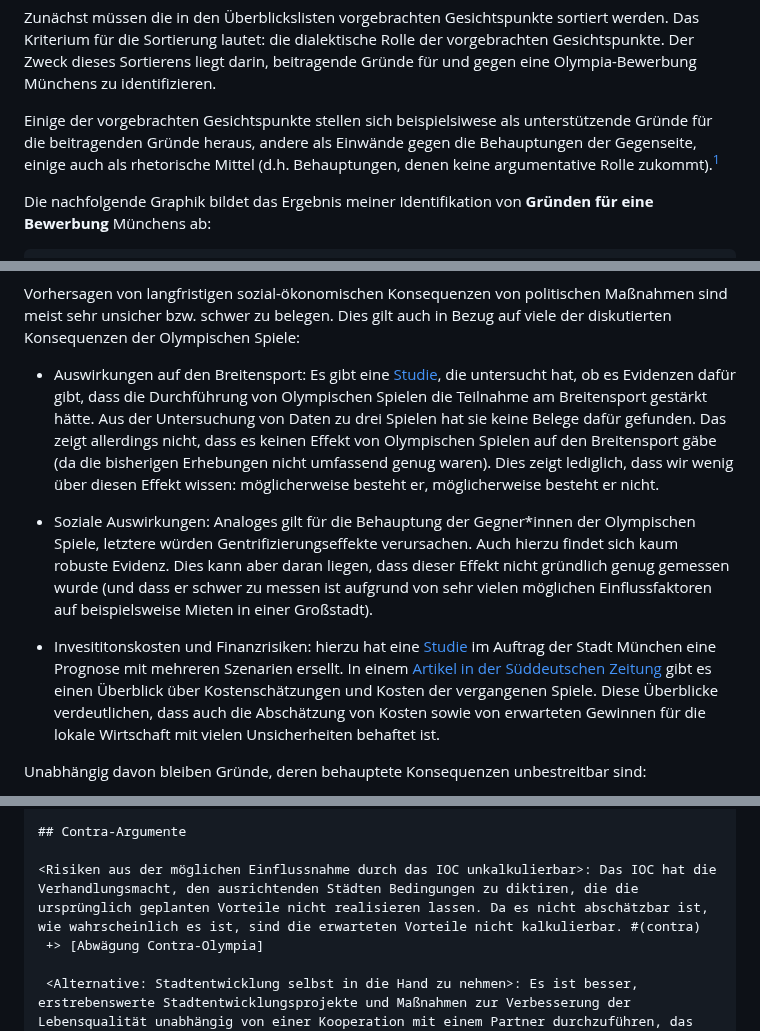
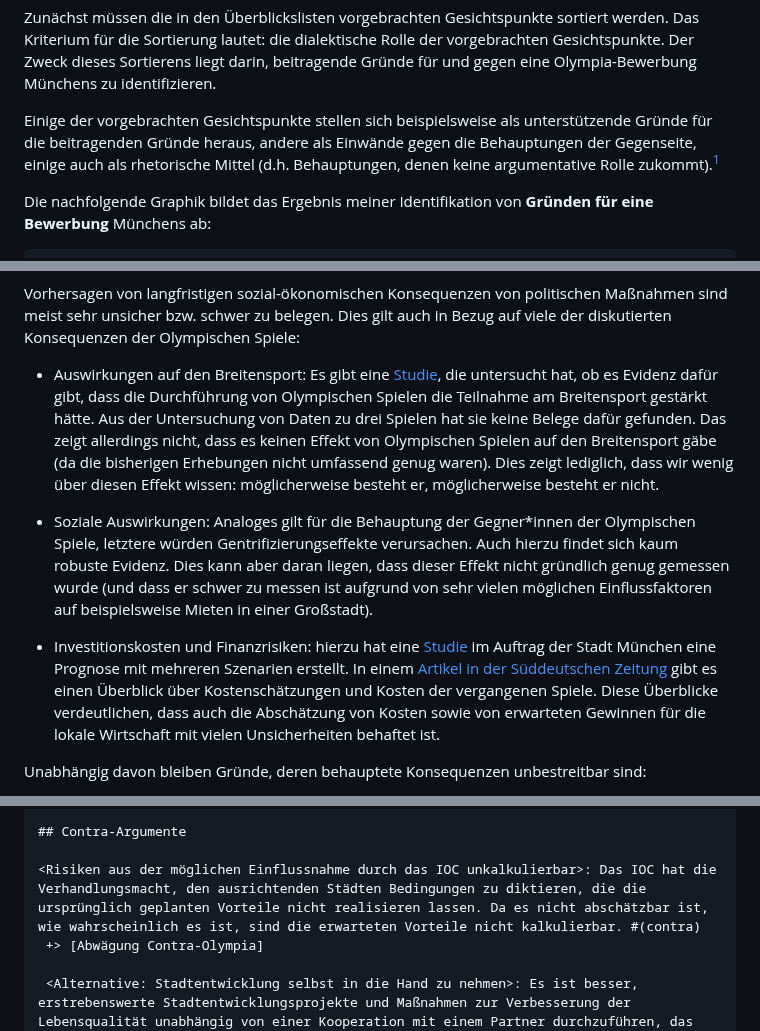
Before and after one commit to argumentations-agentur/argumentations-agentur.github.io, a Markdown page: src/posts/olympia-bewerbung-muenchen.md, 3 parts joined by grey strips. GitHub-like rendering.

```diff
--- a/src/posts/olympia-bewerbung-muenchen.md
+++ b/src/posts/olympia-bewerbung-muenchen.md
@@ -85,7 +85,7 @@ Wie kann man nun angesichts dieser Vielzahl von vermeintlichen Pro- und Contra-G
 
   Zunächst müssen die in den Überblickslisten vorgebrachten Gesichtspunkte sortiert werden. Das Kriterium für die Sortierung lautet: die dialektische Rolle der vorgebrachten Gesichtspunkte. Der Zweck dieses Sortierens liegt darin, beitragende Gründe für und gegen eine Olympia-Bewerbung Münchens zu identifizieren.
 
-  Einige der vorgebrachten Gesichtspunkte stellen sich beispielsiwese als unterstützende Gründe für die beitragenden Gründe heraus, andere als Einwände gegen die Behauptungen der Gegenseite, einige auch als rhetorische Mittel (d.h. Behauptungen, denen keine argumentative Rolle zukommt).<sup><a href="#footnote1" id="footnote-ref1">1</a></sup>
+  Einige der vorgebrachten Gesichtspunkte stellen sich beispielsweise als unterstützende Gründe für die beitragenden Gründe heraus, andere als Einwände gegen die Behauptungen der Gegenseite, einige auch als rhetorische Mittel (d.h. Behauptungen, denen keine argumentative Rolle zukommt).<sup><a href="#footnote1" id="footnote-ref1">1</a></sup>
 
 Die nachfolgende Graphik bildet das Ergebnis meiner Identifikation von **Gründen für eine Bewerbung** Münchens ab:
 
@@ -232,11 +232,11 @@ Die Plausibilität der Gründe hängt entscheidend von der Plausibilität dessen
 
 Vorhersagen von langfristigen sozial-ökonomischen Konsequenzen von politischen Maßnahmen sind meist sehr unsicher bzw. schwer zu belegen. Dies gilt auch in Bezug auf viele der diskutierten Konsequenzen der Olympischen Spiele:
 
-* Auswirkungen auf den Breitensport: Es gibt eine [Studie](https://api.unil.ch/iris/server/api/core/bitstreams/7f0f0803-9b33-4fa1-ab9f-b0d7abaa6a44/content), die untersucht hat, ob es Evidenzen dafür gibt, dass die Durchführung von Olympischen Spielen die Teilnahme am Breitensport gestärkt hätte. Aus der Untersuchung von Daten zu drei Spielen hat sie keine Belege dafür gefunden. Das zeigt allerdings nicht, dass es keinen Effekt von Olympischen Spielen auf den Breitensport gäbe (da die bisherigen Erhebungen nicht umfassend genug waren). Dies zeigt lediglich, dass wir wenig über diesen Effekt wissen: möglicherweise besteht er, möglicherweise besteht er nicht.
+* Auswirkungen auf den Breitensport: Es gibt eine [Studie](https://api.unil.ch/iris/server/api/core/bitstreams/7f0f0803-9b33-4fa1-ab9f-b0d7abaa6a44/content), die untersucht hat, ob es Evidenz dafür gibt, dass die Durchführung von Olympischen Spielen die Teilnahme am Breitensport gestärkt hätte. Aus der Untersuchung von Daten zu drei Spielen hat sie keine Belege dafür gefunden. Das zeigt allerdings nicht, dass es keinen Effekt von Olympischen Spielen auf den Breitensport gäbe (da die bisherigen Erhebungen nicht umfassend genug waren). Dies zeigt lediglich, dass wir wenig über diesen Effekt wissen: möglicherweise besteht er, möglicherweise besteht er nicht.
 
 * Soziale Auswirkungen: Analoges gilt für die Behauptung der Gegner\*innen der Olympischen Spiele, letztere würden Gentrifizierungseffekte verursachen. Auch hierzu findet sich kaum robuste Evidenz. Dies kann aber daran liegen, dass dieser Effekt nicht gründlich genug gemessen wurde (und dass er schwer zu messen ist aufgrund von sehr vielen möglichen Einflussfaktoren auf beispielsweise Mieten in einer Großstadt).
 
-* Invesititonskosten und Finanzrisiken: hierzu hat eine [Studie](https://www.olympiabewerbung-muenchen.com/app/uploads/2025/10/MCube_Olympia_Studie.pdf) im Auftrag der Stadt München eine Prognose mit mehreren Szenarien ersellt. In einem [Artikel in der Süddeutschen Zeitung](https://www.sueddeutsche.de/projekte/artikel/politik/olympia-bewerbung-faktencheck-pro-contra-e104509/) gibt es einen Überblick über Kostenschätzungen und Kosten der vergangenen Spiele. Diese Überblicke verdeutlichen, dass auch die Abschätzung von Kosten sowie von erwarteten Gewinnen für die lokale Wirtschaft mit vielen Unsicherheiten behaftet ist.
+* Investitionskosten und Finanzrisiken: hierzu hat eine [Studie](https://www.olympiabewerbung-muenchen.com/app/uploads/2025/10/MCube_Olympia_Studie.pdf) im Auftrag der Stadt München eine Prognose mit mehreren Szenarien erstellt. In einem [Artikel in der Süddeutschen Zeitung](https://www.sueddeutsche.de/projekte/artikel/politik/olympia-bewerbung-faktencheck-pro-contra-e104509/) gibt es einen Überblick über Kostenschätzungen und Kosten der vergangenen Spiele. Diese Überblicke verdeutlichen, dass auch die Abschätzung von Kosten sowie von erwarteten Gewinnen für die lokale Wirtschaft mit vielen Unsicherheiten behaftet ist.
 
 Unabhängig davon bleiben Gründe, deren behauptete Konsequenzen unbestreitbar sind:
 * Durchführung von Olympischen Spielen wird die Realisierung von städtischen Infrastrukturprojekten beschleunigen und sie für die Stadt kostengünstiger machen; Olympische Spiele werden emotionale Erlebnisse liefern, möglicherweise gesellschaftlichen Zusammenhalt stärken und Breitensport populärer machen.
@@ -520,7 +520,7 @@ Es ist nicht feststellbar, ob die erwarteten postivien Konsequenzen aus einer Au
 
 ## Contra-Argumente
 
-<Risiken aus der möglichen Einflussnahme durch das IOC unkalkulierbar>: Das IOC hat die Verhandlungsmacht, den ausrichtenden Städten Bedingungen zu diktiren, die die ursprünglich geplanten Vorteile nicht realisieren lassen. Da es nicht abschätzbar ist, wie wahrscheinlich es ist, sind die erwarteten Vorteile nicht kalkulierbar. #(contra)
+<Risiken aus der möglichen Einflussnahme durch das IOC unkalkulierbar>: Das IOC hat die Verhandlungsmacht, den ausrichtenden Städten Bedingungen zu diktieren, die die ursprünglich geplanten Vorteile nicht realisieren lassen. Da es nicht abschätzbar ist, wie wahrscheinlich es ist, sind die erwarteten Vorteile nicht kalkulierbar. #(contra)
  +> [Abwägung Contra-Olympia]
 
  <Alternative: Stadtentwicklung selbst in die Hand zu nehmen>: Es ist besser, erstrebenswerte Stadtentwicklungsprojekte und Maßnahmen zur Verbesserung der Lebensqualität unabhängig von einer Kooperation mit einem Partner durchzuführen, das eigene, nicht demokratisch legitimierte Ziele verfolgt, selbst wenn die Realisierung dieser städtischen Projekte dann mehr kostet. #(contra)
```
Also changed, not shown: other parts of src/posts/olympia-bewerbung-muenchen.md (+17 -17 lines).
